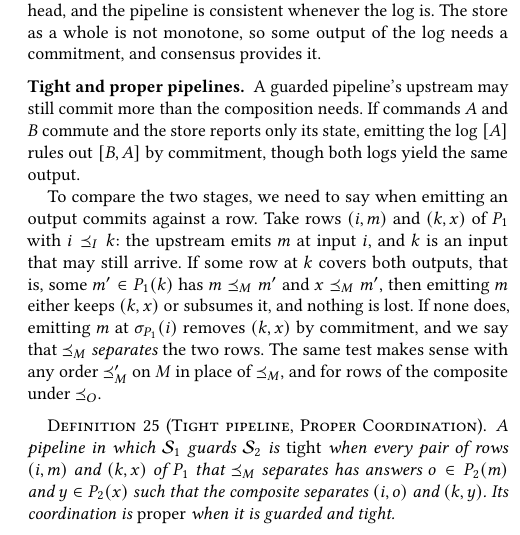
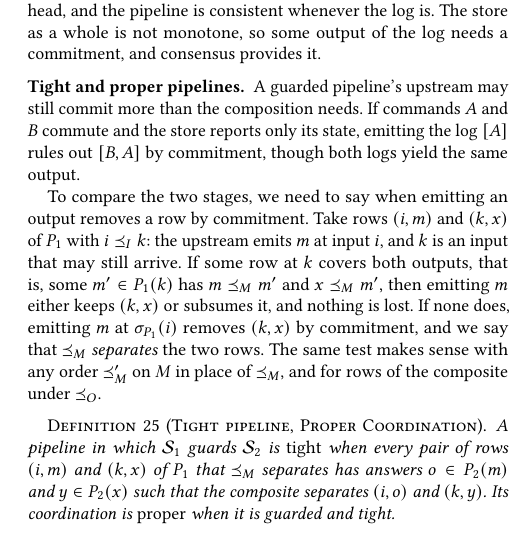
Before and after one commit to jhellerstein/coord-criterion, a LaTeX document (cidr.tex): part of one column of page 10 of 13, cut so that both start at the same text. Compiled offline with pdfLaTeX.

Commit message:
CIDR: 'removes a row by commitment' instead of 'commits against a row'

```diff
--- a/cidr.tex
+++ b/cidr.tex
@@ -1506,8 +1506,8 @@
 emitting the log $[A]$ rules out $[B,A]$ by \commitment, though both logs
 yield the same output.
 
-To compare the two stages, we need to say when emitting an output commits
-against a row.  Take rows $(i,m)$ and $(k,x)$ of $P_1$ with $i\InputOrd k$:
+To compare the two stages, we need to say when emitting an output removes
+a row by \commitment.  Take rows $(i,m)$ and $(k,x)$ of $P_1$ with $i\InputOrd k$:
 the upstream emits $m$ at input $i$, and $k$ is an input that may still
 arrive.  If some row at $k$ covers both outputs, that is, some $m'\in P_1(k)$
 has $m\preceq_M m'$ and $x\preceq_M m'$, then emitting $m$ either keeps $(k,x)$
```
